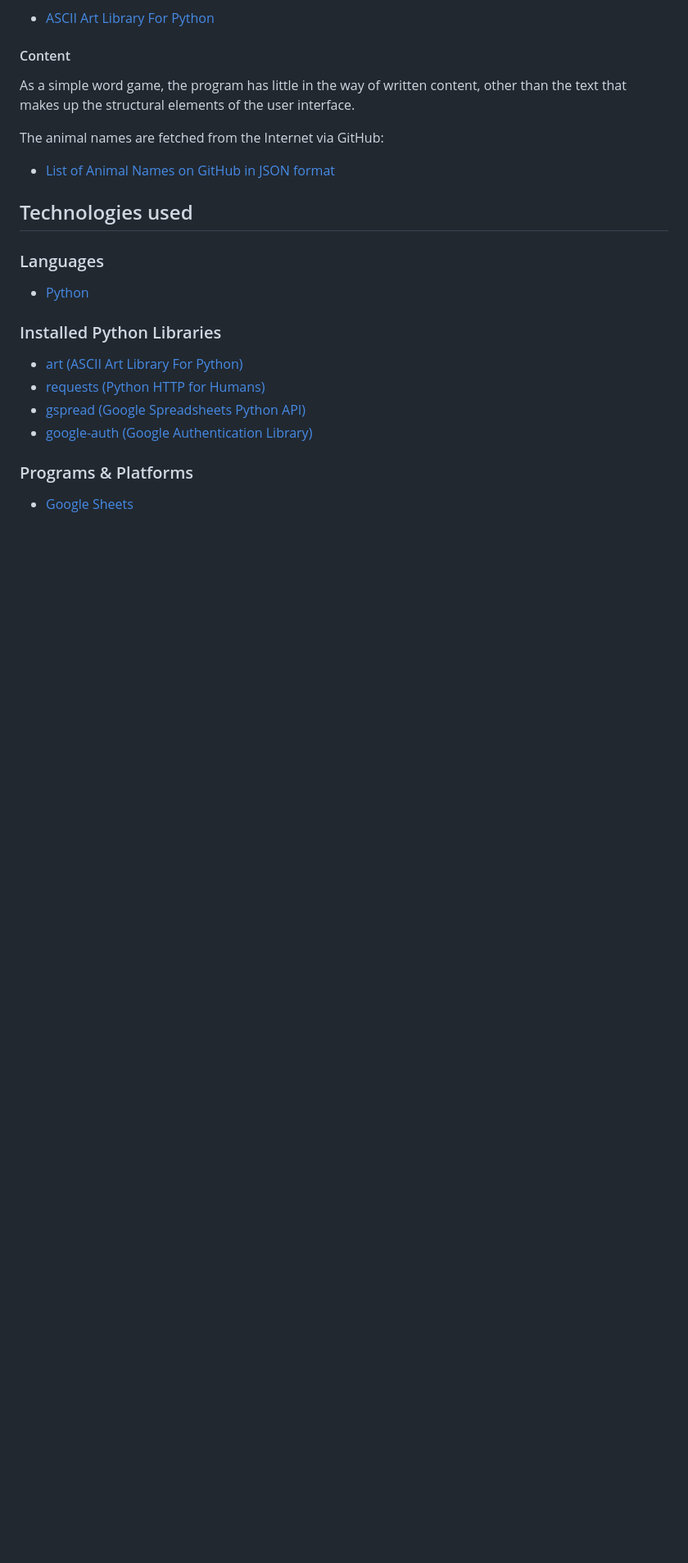
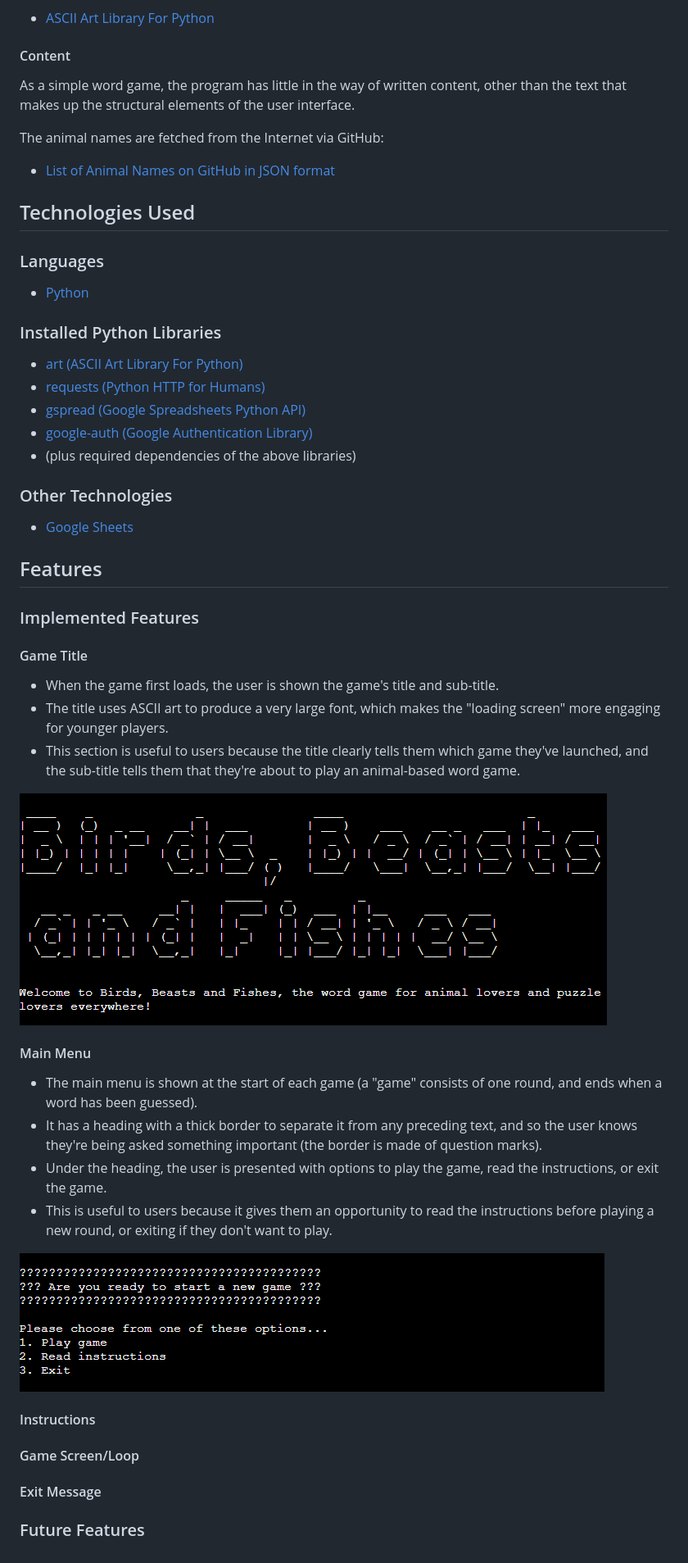
Before and after one commit to John-Kingham/birds-beasts-fishes, a Markdown page: README.md, the part around the change printed below. Shown: that part at 82% size. GitHub-like rendering; pictures changed too: docs/images/game-title.png (added), docs/images/main-menu.png (added); blank space fills up the shorter version.

Commit message:
Add game title and main menu features to README

```diff
--- a/README.md
+++ b/README.md
@@ -89,7 +89,7 @@ The animal names are fetched from the Internet via GitHub:
 
 - [List of Animal Names on GitHub in JSON format](https://gist.github.com/borlaym/585e2e09dd6abd9b0d0a)
 
-## Technologies used
+## Technologies Used
 
 ### Languages
 
@@ -101,6 +101,35 @@ The animal names are fetched from the Internet via GitHub:
 - [requests (Python HTTP for Humans)](https://pypi.org/project/requests/)
 - [gspread (Google Spreadsheets Python API)](https://pypi.org/project/gspread/)
 - [google-auth (Google Authentication Library)](https://pypi.org/project/google-auth/)
+- (plus required dependencies of the above libraries)
 
-### Programs & Platforms
+### Other Technologies
 - [Google Sheets](https://workspace.google.com/products/sheets/)
+
+## Features
+
+### Implemented Features
+
+#### Game Title
+
+- When the game first loads, the user is shown the game's title and sub-title.
+- The title uses ASCII art to produce a very large font, which makes the "loading screen" more engaging for younger players.
+- This section is useful to users because the title clearly tells them which game they've launched, and the sub-title tells them that they're about to play an animal-based word game.
+
+![Game title](docs/images/game-title.png)
+
+#### Main Menu
+
+- The main menu is shown at the start of each game (a "game" consists of one round, and ends when a word has been guessed).
+- It has a heading with a thick border to separate it from any preceding text, and so the user knows they're being asked something important (the border is made of question marks).
+- Under the heading, the user is presented with options to play the game, read the instructions, or exit the game.
+- This is useful to users because it gives them an opportunity to read the instructions before playing a new round, or exiting if they don't want to play.
+
+![Main menu](docs/images/main-menu.png)
+
+#### Instructions
+
+####  Game Screen/Loop
+#### Exit Message
+
+### Future Features
```
Also changed, not shown: other parts of README.md (+1 -1 lines).
